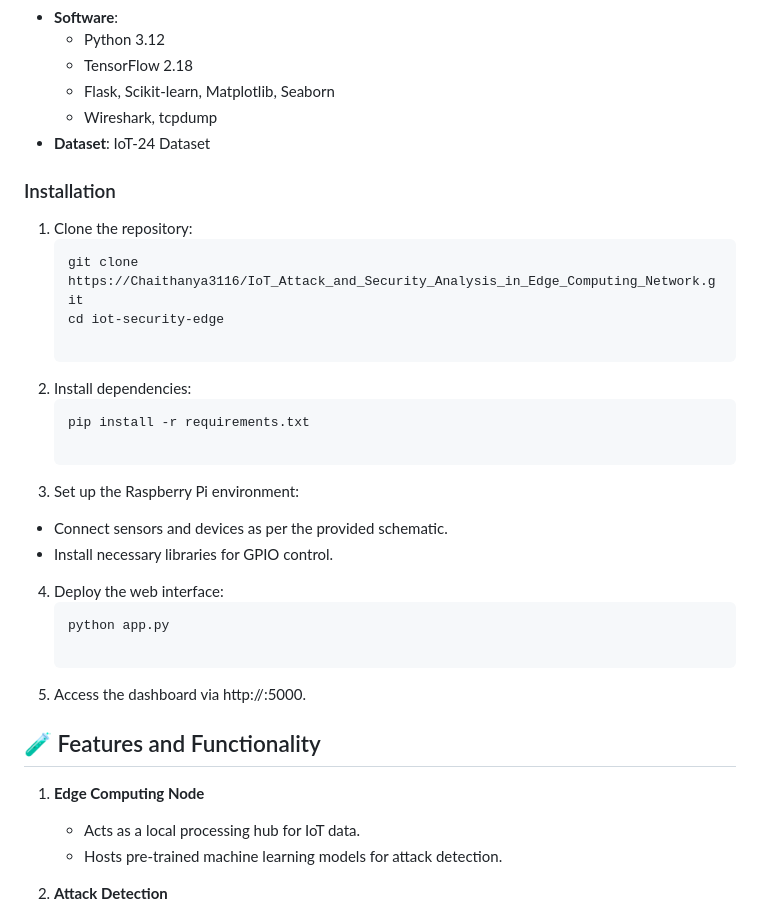
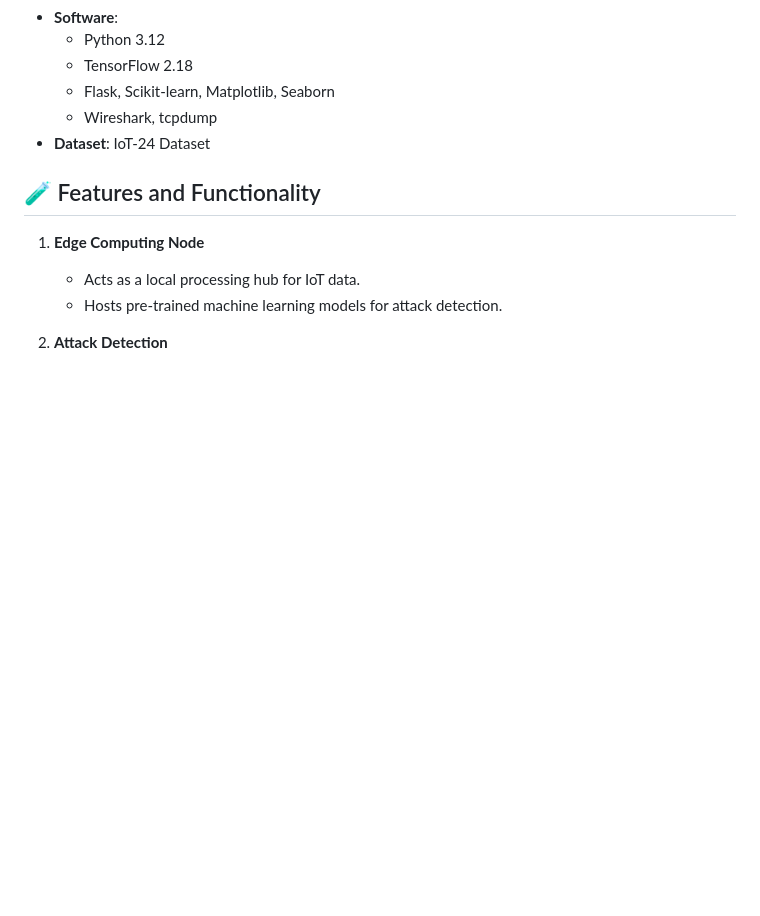
Before and after one commit to SumanthChowdaryK/Attack-Detection-in-IoT-Systems, a Markdown page: README.md, the part around the change. Rendered like a GitHub page; blank space fills up the shorter version.

````diff
--- a/README.md
+++ b/README.md
@@ -45,25 +45,6 @@ The rapid growth of IoT devices has introduced significant security challenges,
   - Wireshark, tcpdump
 - **Dataset**: IoT-24 Dataset
 
-### Installation
-1. Clone the repository:
-   ```bash
-   git clone https://Chaithanya3116/IoT_Attack_and_Security_Analysis_in_Edge_Computing_Network.git
-   cd iot-security-edge
-
-2. Install dependencies:
-   ```bash
-   pip install -r requirements.txt
-
-3. Set up the Raspberry Pi environment:
-- Connect sensors and devices as per the provided schematic.
-- Install necessary libraries for GPIO control.
-
-4. Deploy the web interface:
-   ```bash
-   python app.py
-
-5. Access the dashboard via http://<raspberry-pi-ip>:5000.
 
 ## 🧪 Features and Functionality
 1. **Edge Computing Node**
````
